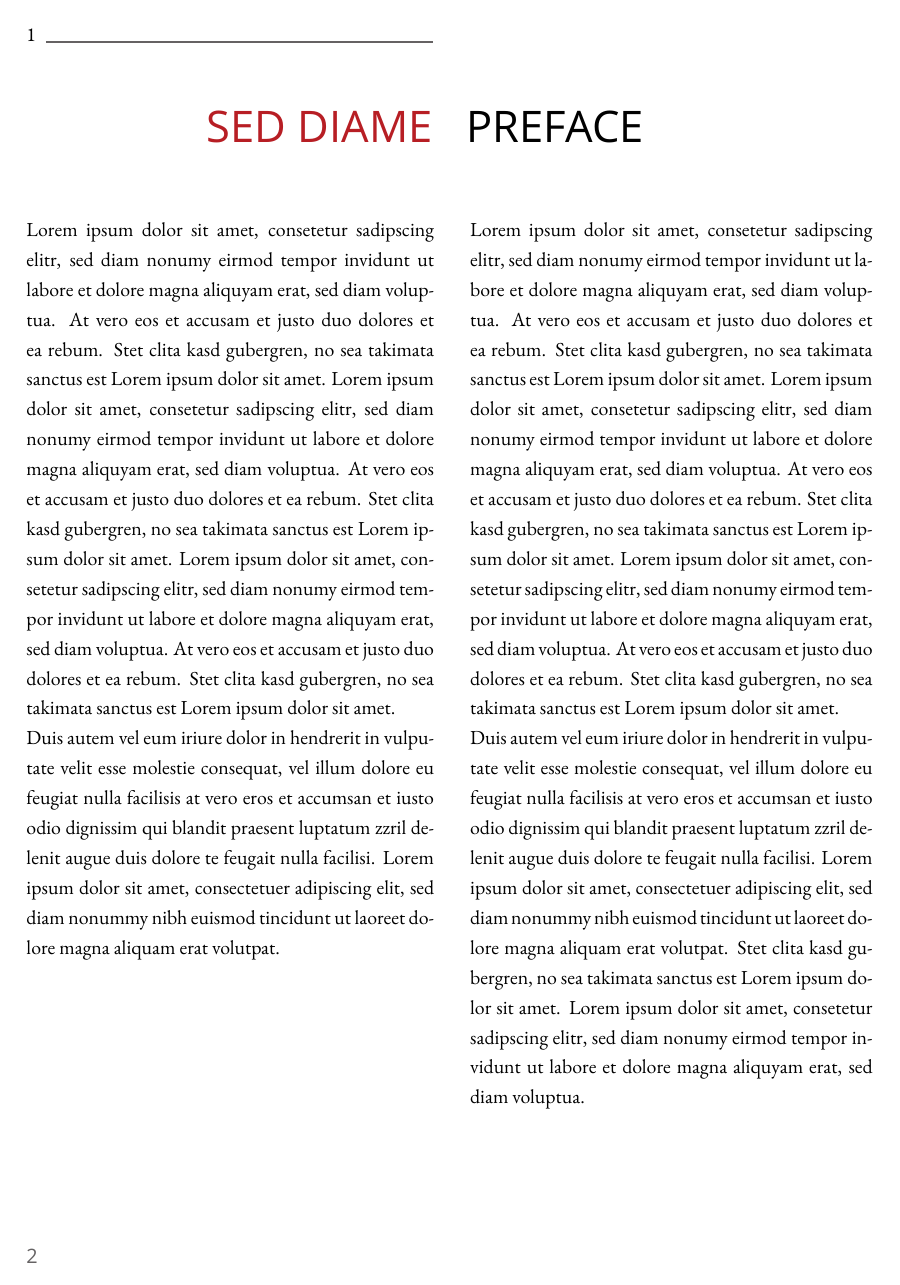
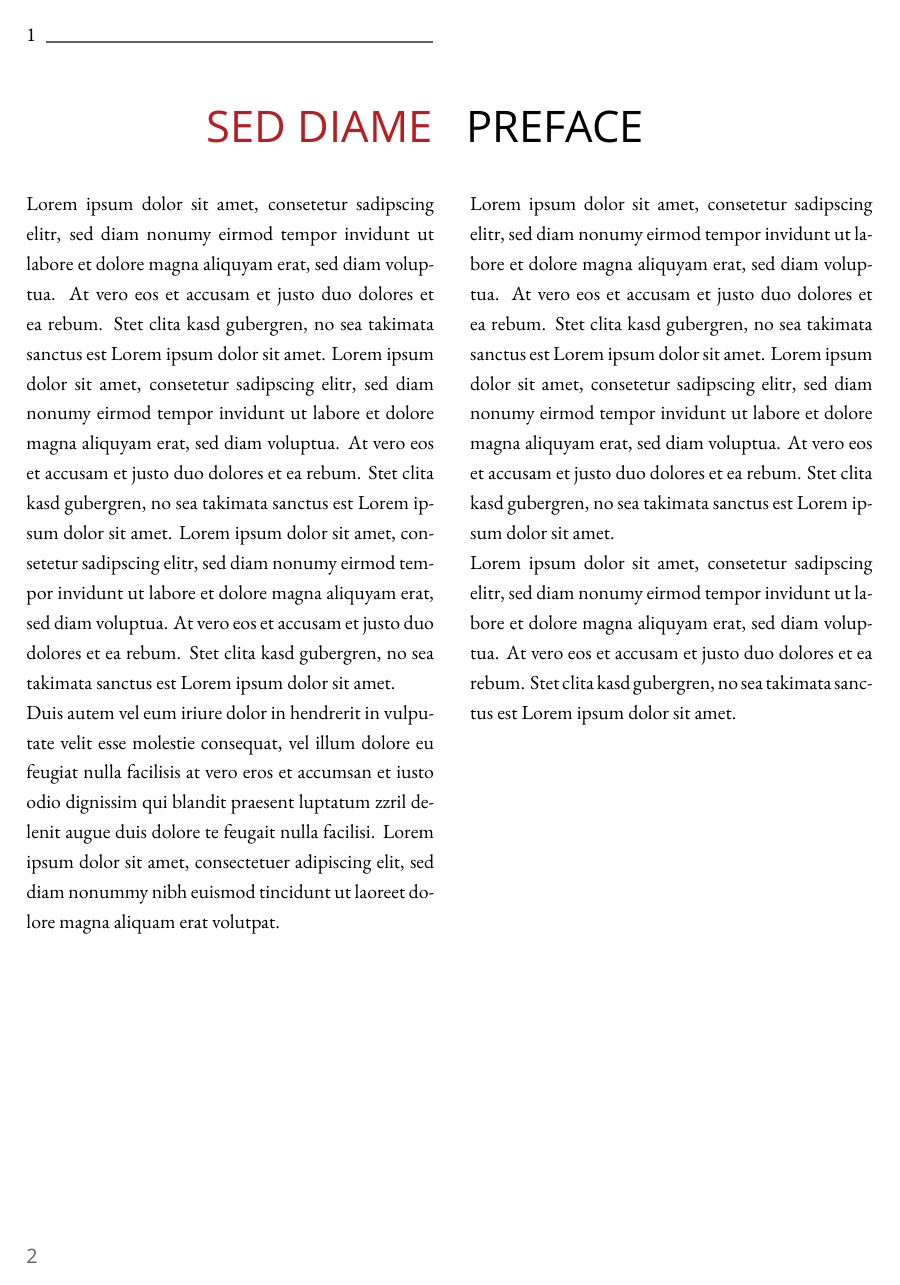
Before and after one commit to imeos/metanetpaper, a LaTeX document (languages_in_the_digital_age/_sample/sample_paper.tex, which reads metanetpaper.cls): page 2 of 8. Compiled offline with XeLaTeX; a missing font is replaced by an installed copy or a similar font; an older LaTeX class or package is replaced by its successor.

Commit message:
sections now almost working

```diff
--- a/languages_in_the_digital_age/_sample/sample_paper.tex
+++ b/languages_in_the_digital_age/_sample/sample_paper.tex
@@ -50,9 +50,9 @@
  }
 
   \ParallelRText{
-    Lorem ipsum dolor sit amet, consetetur sadipscing elitr, sed diam nonumy eirmod tempor invidunt ut labore et dolore magna aliquyam erat, sed diam voluptua. At vero eos et accusam et justo duo dolores et ea rebum. Stet clita kasd gubergren, no sea takimata sanctus est Lorem ipsum dolor sit amet. Lorem ipsum dolor sit amet, consetetur sadipscing elitr, sed diam nonumy eirmod tempor invidunt ut labore et dolore magna aliquyam erat, sed diam voluptua. At vero eos et accusam et justo duo dolores et ea rebum. Stet clita kasd gubergren, no sea takimata sanctus est Lorem ipsum dolor sit amet. Lorem ipsum dolor sit amet, consetetur sadipscing elitr, sed diam nonumy eirmod tempor invidunt ut labore et dolore magna aliquyam erat, sed diam voluptua. At vero eos et accusam et justo duo dolores et ea rebum. Stet clita kasd gubergren, no sea takimata sanctus est Lorem ipsum dolor sit amet.
+    Lorem ipsum dolor sit amet, consetetur sadipscing elitr, sed diam nonumy eirmod tempor invidunt ut labore et dolore magna aliquyam erat, sed diam voluptua. At vero eos et accusam et justo duo dolores et ea rebum. Stet clita kasd gubergren, no sea takimata sanctus est Lorem ipsum dolor sit amet. Lorem ipsum dolor sit amet, consetetur sadipscing elitr, sed diam nonumy eirmod tempor invidunt ut labore et dolore magna aliquyam erat, sed diam voluptua. At vero eos et accusam et justo duo dolores et ea rebum. Stet clita kasd gubergren, no sea takimata sanctus est Lorem ipsum dolor sit amet.
 
-    Duis autem vel eum iriure dolor in hendrerit in vulputate velit esse molestie consequat, vel illum dolore eu feugiat nulla facilisis at vero eros et accumsan et iusto odio dignissim qui blandit praesent luptatum zzril delenit augue duis dolore te feugait nulla facilisi. Lorem ipsum dolor sit amet, consectetuer adipiscing elit, sed diam nonummy nibh euismod tincidunt ut laoreet dolore magna aliquam erat volutpat. Stet clita kasd gubergren, no sea takimata sanctus est Lorem ipsum dolor sit amet. Lorem ipsum dolor sit amet, consetetur sadipscing elitr, sed diam nonumy eirmod tempor invidunt ut labore et dolore magna aliquyam erat, sed diam voluptua.
+    Lorem ipsum dolor sit amet, consetetur sadipscing elitr, sed diam nonumy eirmod tempor invidunt ut labore et dolore magna aliquyam erat, sed diam voluptua. At vero eos et accusam et justo duo dolores et ea rebum. Stet clita kasd gubergren, no sea takimata sanctus est Lorem ipsum dolor sit amet.
   }
 
   \ParallelPar
--- a/metanetpaper.cls
+++ b/metanetpaper.cls
@@ -116,7 +116,7 @@
             }
           }
         \end{flushright}
-        \vspace*{0.7cm}
+        \vspace*{0.2cm}
       }
     \end{minipage}
     % spacing between colums
@@ -132,7 +132,7 @@
             }
           }
         \end{flushleft}
-        \vspace*{0.7cm}
+        \vspace*{0.2cm}
       }
     \end{minipage}
   }
@@ -152,7 +152,7 @@
             }
           }
         \end{flushright}
-        \vspace*{0.7cm}
+        \vspace*{0.1cm}
       }
     \end{minipage}
     % spacing between colums
@@ -169,7 +169,7 @@
             }
           }
         \end{flushleft}
-        \vspace*{0.7cm}
+        \vspace*{0.1cm}
       }
     \end{minipage}
   }
```
Also changed, not shown: languages_in_the_digital_age/_sample/sample_paper.tex (10 more changed lines).
